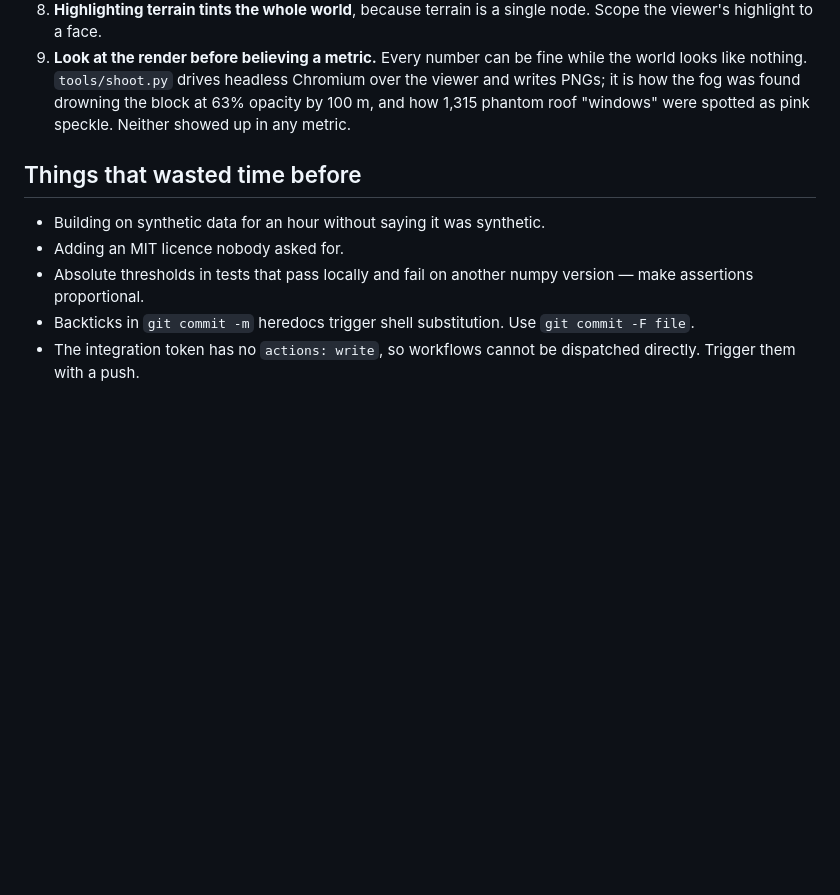
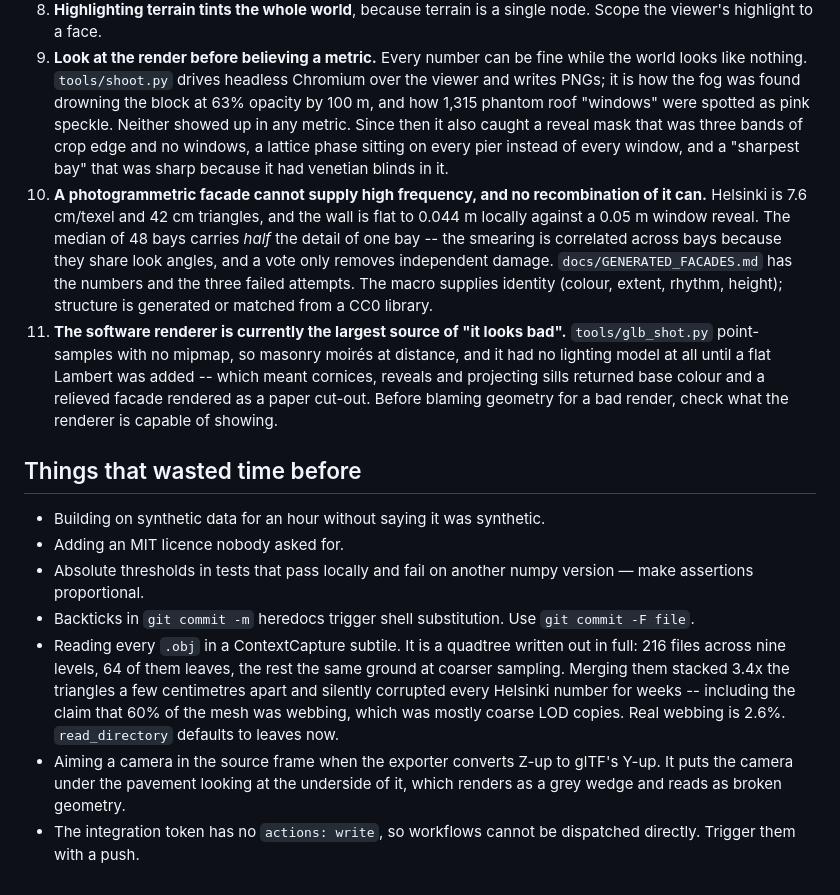
Before and after one commit to ats314/lidargame-, a Markdown page: CLAUDE.md, the part around one of its changes. Drawn GitHub-style; blank space fills up the shorter version.

```diff
--- a/CLAUDE.md
+++ b/CLAUDE.md
@@ -193,7 +212,24 @@ Ranked by how much they hurt, which is roughly the order to fix them.
    while the world looks like nothing. `tools/shoot.py` drives headless Chromium
    over the viewer and writes PNGs; it is how the fog was found drowning the
    block at 63% opacity by 100 m, and how 1,315 phantom roof "windows" were
-   spotted as pink speckle. Neither showed up in any metric.
+   spotted as pink speckle. Neither showed up in any metric. Since then it also
+   caught a reveal mask that was three bands of crop edge and no windows, a
+   lattice phase sitting on every pier instead of every window, and a "sharpest
+   bay" that was sharp because it had venetian blinds in it.
+10. **A photogrammetric facade cannot supply high frequency, and no
+    recombination of it can.** Helsinki is 7.6 cm/texel and 42 cm triangles, and
+    the wall is flat to 0.044 m locally against a 0.05 m window reveal. The
+    median of 48 bays carries *half* the detail of one bay -- the smearing is
+    correlated across bays because they share look angles, and a vote only
+    removes independent damage. `docs/GENERATED_FACADES.md` has the numbers and
+    the three failed attempts. The macro supplies identity (colour, extent,
+    rhythm, height); structure is generated or matched from a CC0 library.
+11. **The software renderer is currently the largest source of "it looks bad".**
+    `tools/glb_shot.py` point-samples with no mipmap, so masonry moirés at
+    distance, and it had no lighting model at all until a flat Lambert was added
+    -- which meant cornices, reveals and projecting sills returned base colour
+    and a relieved facade rendered as a paper cut-out. Before blaming geometry
+    for a bad render, check what the renderer is capable of showing.
 
 ## Things that wasted time before
 
@@ -203,5 +239,14 @@ Ranked by how much they hurt, which is roughly the order to fix them.
   version — make assertions proportional.
 - Backticks in `git commit -m` heredocs trigger shell substitution. Use
   `git commit -F file`.
+- Reading every `.obj` in a ContextCapture subtile. It is a quadtree written out
+  in full: 216 files across nine levels, 64 of them leaves, the rest the same
+  ground at coarser sampling. Merging them stacked 3.4x the triangles a few
+  centimetres apart and silently corrupted every Helsinki number for weeks --
+  including the claim that 60% of the mesh was webbing, which was mostly coarse
+  LOD copies. Real webbing is 2.6%. `read_directory` defaults to leaves now.
+- Aiming a camera in the source frame when the exporter converts Z-up to glTF's
+  Y-up. It puts the camera under the pavement looking at the underside of it,
+  which renders as a grey wedge and reads as broken geometry.
 - The integration token has no `actions: write`, so workflows cannot be
   dispatched directly. Trigger them with a push.
```
Also changed, not shown: other parts of CLAUDE.md (+23 -4 lines), docs/GENERATED_FACADES.md (added, +144 -0 lines).
